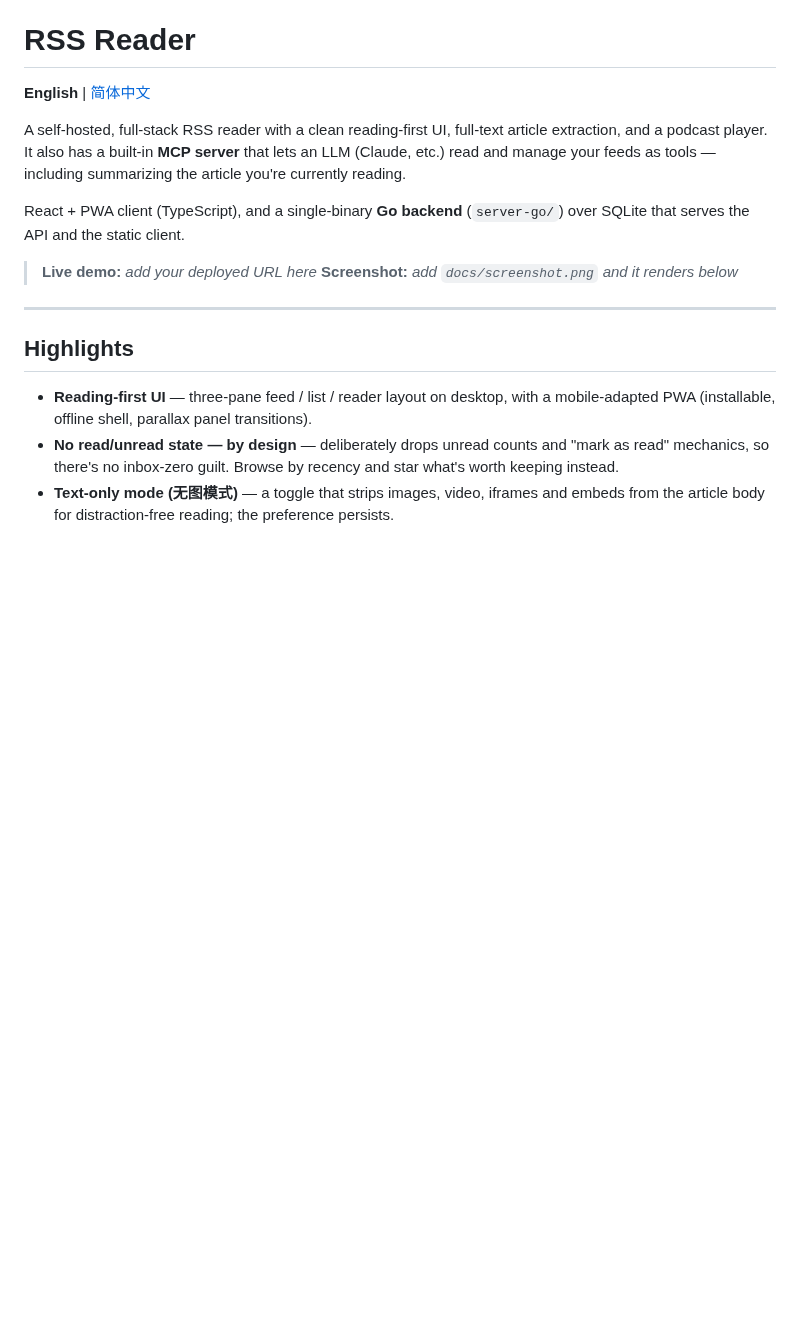
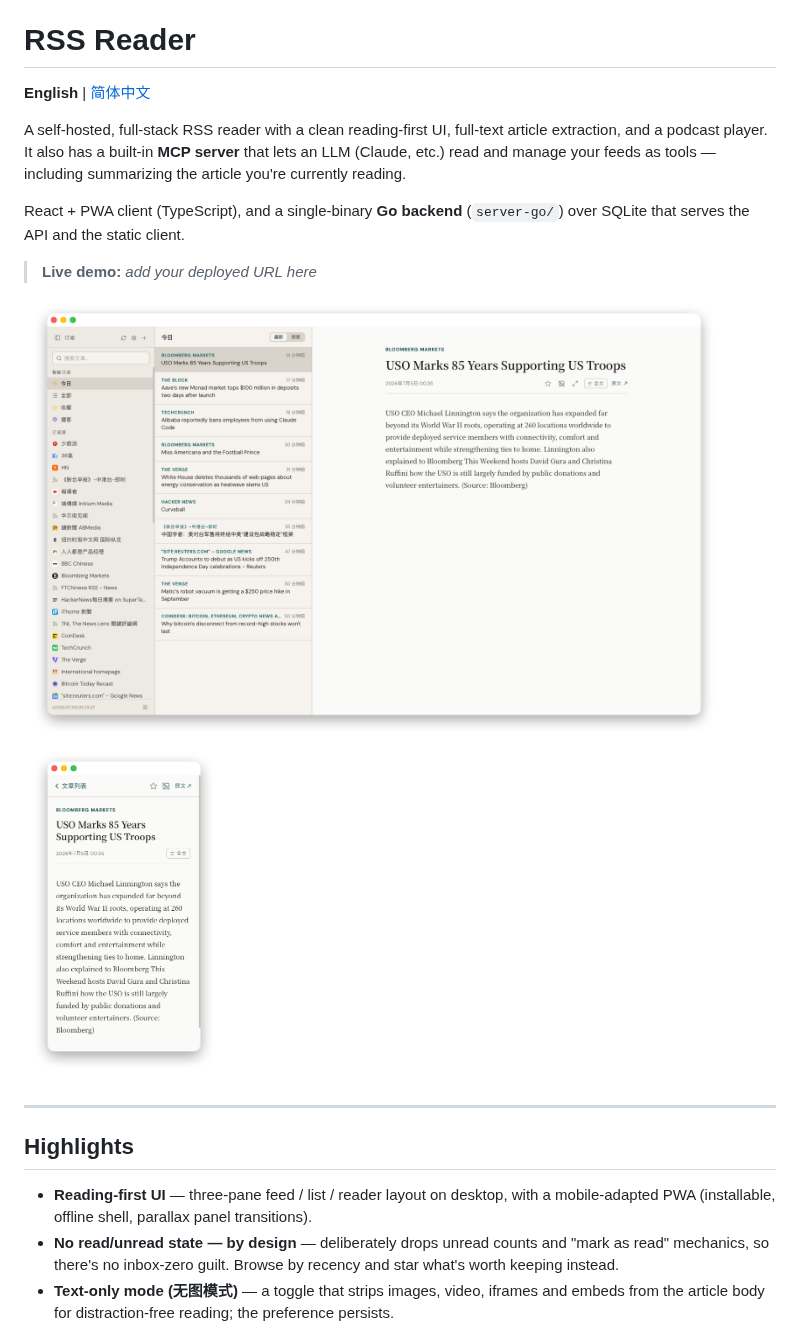
Before and after one commit to roy2100/feedoverflow, a Markdown page: README.md, the part around the change. GitHub-like rendering; pictures changed too: docs/images/screenshot-desktop.png (added), docs/images/screenshot-mobile.png (added); blank space fills up the shorter version.

Commit message:
docs: add desktop + mobile screenshots to both READMEs
Replaces the placeholder screenshot comment with real desktop
(three-pane) and mobile (single-pane) shots under docs/images/.

```diff
--- a/README.md
+++ b/README.md
@@ -11,9 +11,11 @@ React + PWA client (TypeScript), and a single-binary **Go backend** (`server-go/
 SQLite that serves the API and the static client.
 
 > **Live demo:** _add your deployed URL here_
-> **Screenshot:** _add `docs/screenshot.png` and it renders below_
 
-<!-- ![RSS Reader](docs/screenshot.png) -->
+<p>
+  <img src="docs/images/screenshot-desktop.png" alt="Desktop: three-pane feed / list / reader layout" width="700">
+  <img src="docs/images/screenshot-mobile.png" alt="Mobile: single-pane reader view" width="200">
+</p>
 
 ---
 
```
Also changed, not shown: README.zh-CN.md (+4 -2 lines).
